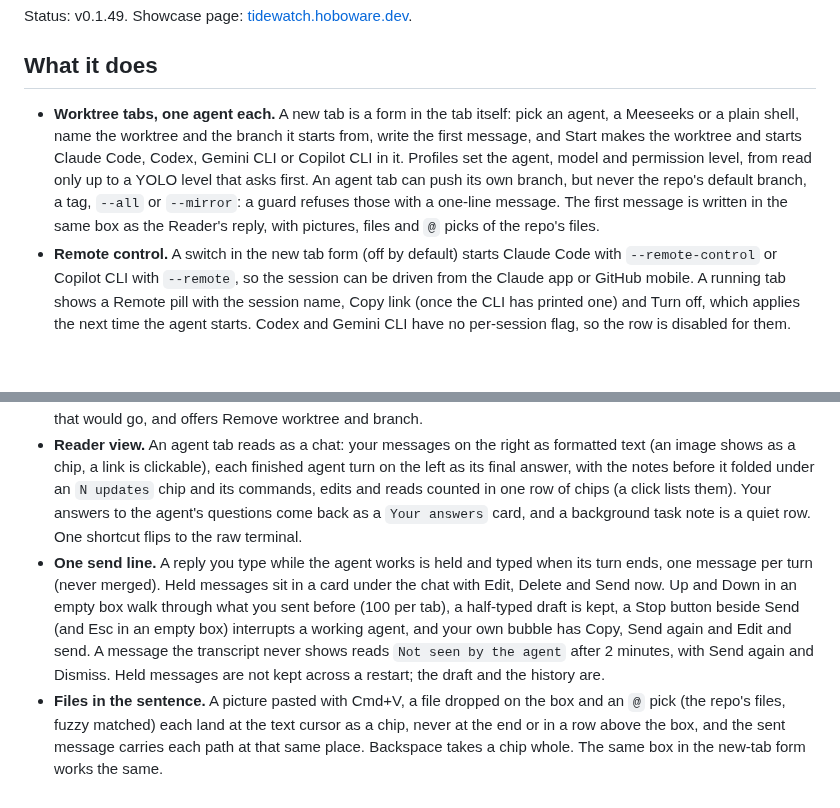
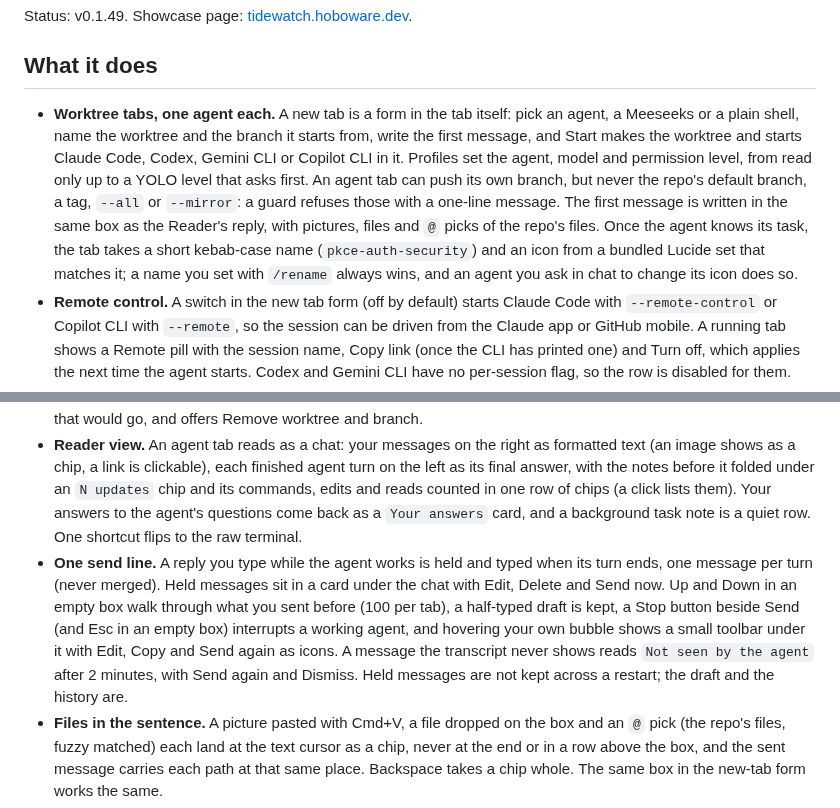
Before and after one commit to Hobo-Ware/tidewatch, a Markdown page: README.md, 2 parts joined by grey strips. GitHub-like rendering; blank space fills up the shorter version.

Commit message:
docs: the message toolbar, tab names and icons in the README

```diff
--- a/README.md
+++ b/README.md
@@ -15,12 +15,12 @@ Status: v0.1.49. Showcase page: [tidewatch.hoboware.dev](https://tidewatch.hobow
 
 ## What it does
 
-- **Worktree tabs, one agent each.** A new tab is a form in the tab itself: pick an agent, a Meeseeks or a plain shell, name the worktree and the branch it starts from, write the first message, and Start makes the worktree and starts Claude Code, Codex, Gemini CLI or Copilot CLI in it. Profiles set the agent, model and permission level, from read only up to a YOLO level that asks first. An agent tab can push its own branch, but never the repo's default branch, a tag, `--all` or `--mirror`: a guard refuses those with a one-line message. The first message is written in the same box as the Reader's reply, with pictures, files and `@` picks of the repo's files.
+- **Worktree tabs, one agent each.** A new tab is a form in the tab itself: pick an agent, a Meeseeks or a plain shell, name the worktree and the branch it starts from, write the first message, and Start makes the worktree and starts Claude Code, Codex, Gemini CLI or Copilot CLI in it. Profiles set the agent, model and permission level, from read only up to a YOLO level that asks first. An agent tab can push its own branch, but never the repo's default branch, a tag, `--all` or `--mirror`: a guard refuses those with a one-line message. The first message is written in the same box as the Reader's reply, with pictures, files and `@` picks of the repo's files. Once the agent knows its task, the tab takes a short kebab-case name (`pkce-auth-security`) and an icon from a bundled Lucide set that matches it; a name you set with `/rename` always wins, and an agent you ask in chat to change its icon does so.
 - **Remote control.** A switch in the new tab form (off by default) starts Claude Code with `--remote-control` or Copilot CLI with `--remote`, so the session can be driven from the Claude app or GitHub mobile. A running tab shows a Remote pill with the session name, Copy link (once the CLI has printed one) and Turn off, which applies the next time the agent starts. Codex and Gemini CLI have no per-session flag, so the row is disabled for them.
 - **New tab defaults.** Settings, General, New tabs sets what the form opens with: the agent, the permission level (YOLO too, where it is allowed; in Other the form opens at Auto and says so), remote control, whether to start from the current or the default branch, and which side of the right card shows first. They live in the `[new_tab]` table of `settings.toml`, and every tab can still change them.
 - **Worktree setup.** Settings, Worktree setup holds a small recipe per repo (in `~/.config/tidewatch/worktree-setup.toml`, never in the repo): gitignored files to copy from the main checkout (`.env` files are offered with one click), folders to link (such as `node_modules`; nothing is ever installed through a link), sharing the main checkout's `target` folder with every Rust worktree, and a generator command that runs in the new worktree and shows as a job. A missing file is a note, never a failed tab. When a tab's pull request merges, its card checks that nothing would be lost (no uncommitted changes, no untracked files, no commits the pull request lacks), lists ignored files that would go, and offers Remove worktree and branch.
 - **Reader view.** An agent tab reads as a chat: your messages on the right as formatted text (an image shows as a chip, a link is clickable), each finished agent turn on the left as its final answer, with the notes before it folded under an `N updates` chip and its commands, edits and reads counted in one row of chips (a click lists them). Your answers to the agent's questions come back as a `Your answers` card, and a background task note is a quiet row. One shortcut flips to the raw terminal.
-- **One send line.** A reply you type while the agent works is held and typed when its turn ends, one message per turn (never merged). Held messages sit in a card under the chat with Edit, Delete and Send now. Up and Down in an empty box walk through what you sent before (100 per tab), a half-typed draft is kept, a Stop button beside Send (and Esc in an empty box) interrupts a working agent, and your own bubble has Copy, Send again and Edit and send. A message the transcript never shows reads `Not seen by the agent` after 2 minutes, with Send again and Dismiss. Held messages are not kept across a restart; the draft and the history are.
+- **One send line.** A reply you type while the agent works is held and typed when its turn ends, one message per turn (never merged). Held messages sit in a card under the chat with Edit, Delete and Send now. Up and Down in an empty box walk through what you sent before (100 per tab), a half-typed draft is kept, a Stop button beside Send (and Esc in an empty box) interrupts a working agent, and hovering your own bubble shows a small toolbar under it with Edit, Copy and Send again as icons. A message the transcript never shows reads `Not seen by the agent` after 2 minutes, with Send again and Dismiss. Held messages are not kept across a restart; the draft and the history are.
 - **Files in the sentence.** A picture pasted with Cmd+V, a file dropped on the box and an `@` pick (the repo's files, fuzzy matched) each land at the text cursor as a chip, never at the end or in a row above the box, and the sent message carries each path at that same place. Backspace takes a chip whole. The same box in the new-tab form works the same.
 - **Progress.** The right card's Progress tab shows the agent's progress report in two to five stages the agent names for the task, and reads top to bottom: the goal, Waiting on you (the question, answered above the reply box), Now (the agent's note or current step, how many steps are done, how long ago it was updated and the lead job's bar), Waiting for (the job, pull request, date or event it waits on), one row of stage bars, the steps by stage (a step reads `checked` when Tidewatch ticked it or ran what it names and `claimed` when only the agent says so; a blocked reason is in amber), Coming up (the report's dated items), Decisions, Not verified and Verified, the done check and Links. A question the agent asked with its question tool and you answered ticks the step it is about. A report older than the running turn shows dimmed under `From the last turn`. The tab shows an orange dot while there is a new question or a link that needs action.
 - **Changes and commit search.** The right card switches between Progress, Changes and History. Changes lists the uncommitted files in three groups, Staged, Changed and New files, each with its status letter and line counts and a footer with the totals; a click opens the file's diff where the terminal was. It only views: nothing there stages, discards or commits, the agent does that. History has a search field above the graph (Cmd+F, Ctrl+Shift+F on Linux): commits that match the message, author or id stay bright with the match marked, the rest fade, Enter and Shift+Enter jump between matches and Esc clears it.
```
